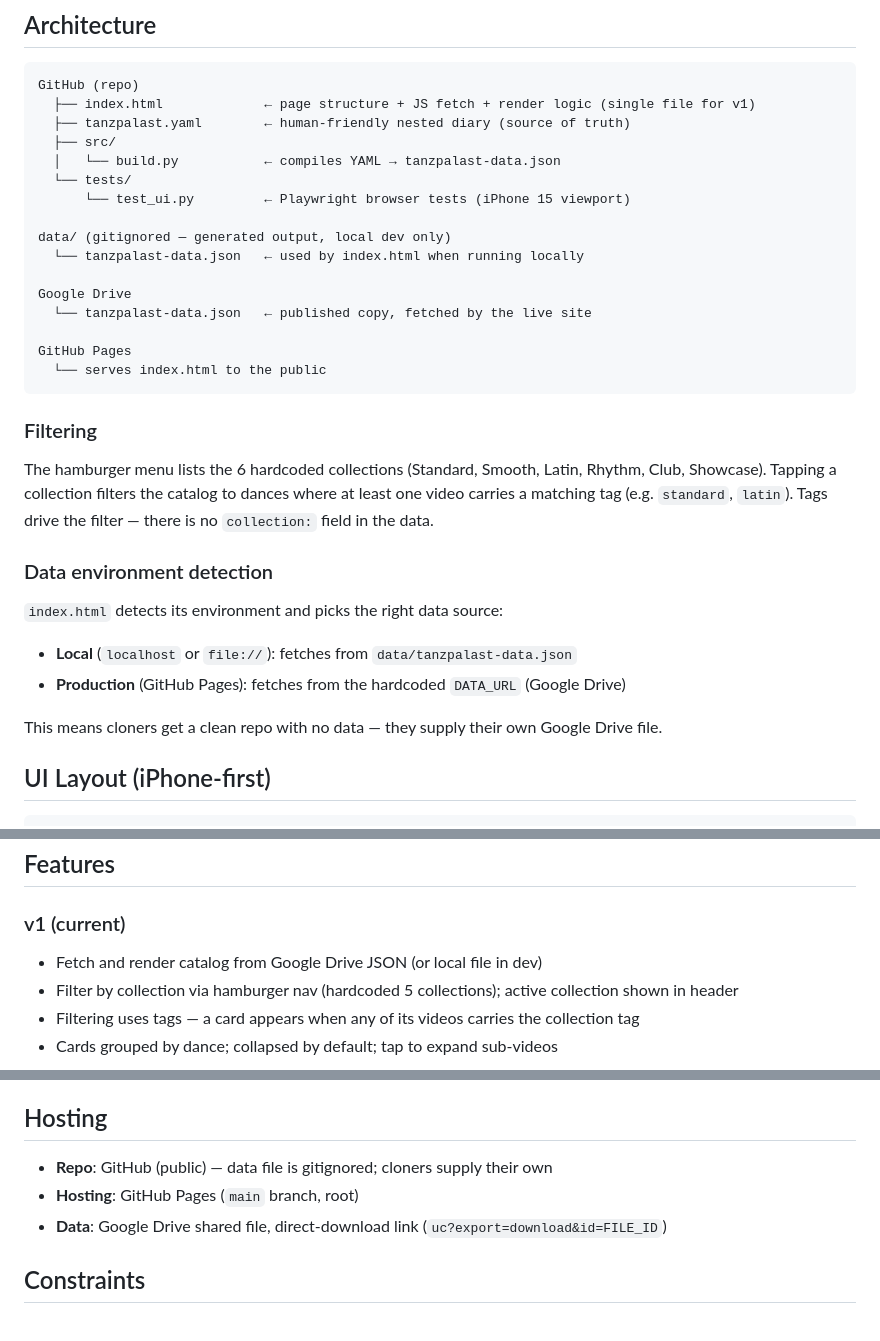
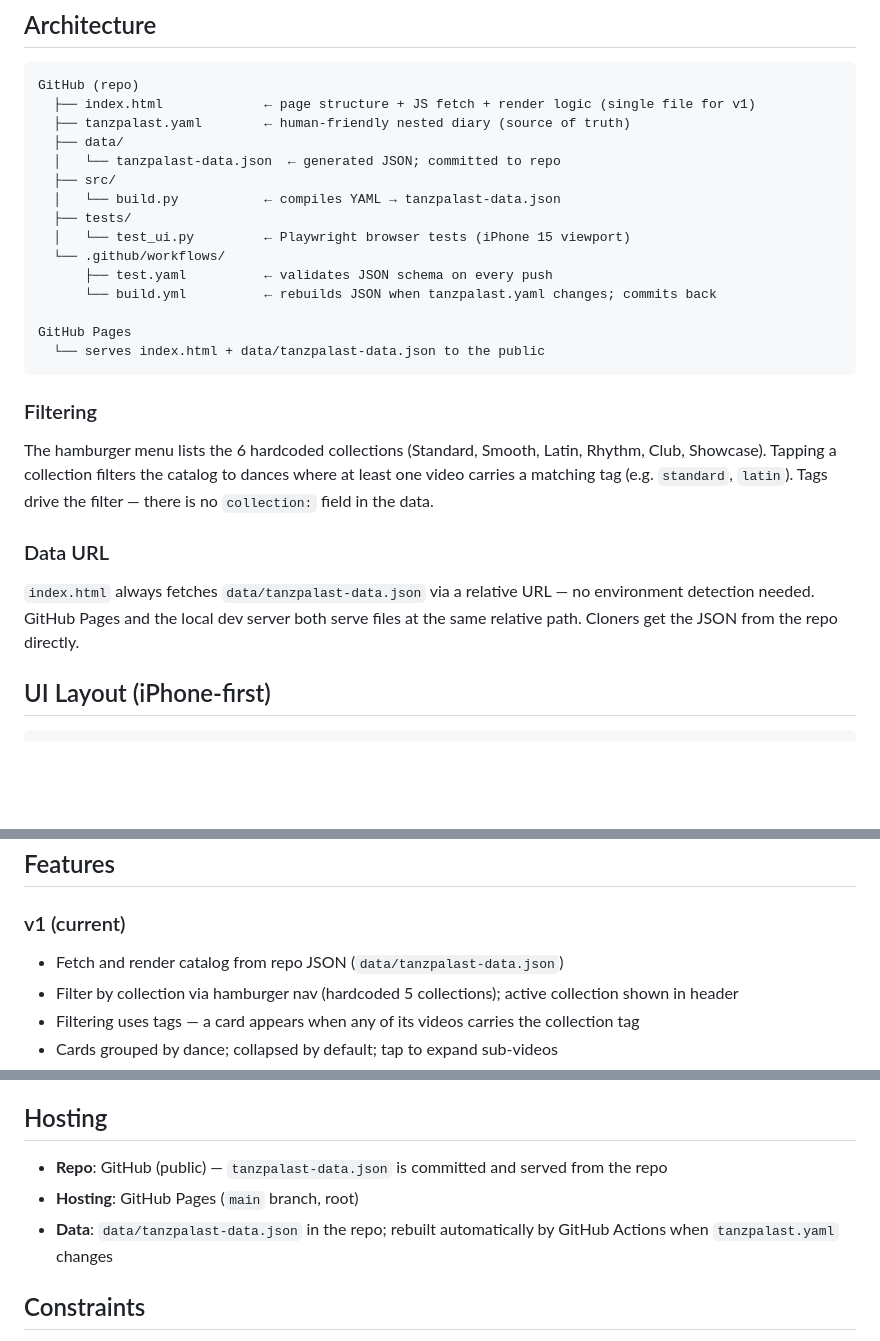
Before and after one commit to piperj/tanzpalast, a Markdown page: SPEC.md, 3 parts joined by grey strips. Drawn GitHub-style; blank space fills up the shorter version.

````diff
--- a/SPEC.md
+++ b/SPEC.md
@@ -16,32 +16,27 @@ A lightweight, browser-based catalog for dance reference and instructional video
 GitHub (repo)
   ├── index.html             ← page structure + JS fetch + render logic (single file for v1)
   ├── tanzpalast.yaml        ← human-friendly nested diary (source of truth)
+  ├── data/
+  │   └── tanzpalast-data.json  ← generated JSON; committed to repo
   ├── src/
   │   └── build.py           ← compiles YAML → tanzpalast-data.json
-  └── tests/
-      └── test_ui.py         ← Playwright browser tests (iPhone 15 viewport)
-
-data/ (gitignored — generated output, local dev only)
-  └── tanzpalast-data.json   ← used by index.html when running locally
-
-Google Drive
-  └── tanzpalast-data.json   ← published copy, fetched by the live site
+  ├── tests/
+  │   └── test_ui.py         ← Playwright browser tests (iPhone 15 viewport)
+  └── .github/workflows/
+      ├── test.yaml          ← validates JSON schema on every push
+      └── build.yml          ← rebuilds JSON when tanzpalast.yaml changes; commits back
 
 GitHub Pages
-  └── serves index.html to the public
+  └── serves index.html + data/tanzpalast-data.json to the public
 ```
 
 ### Filtering
 
 The hamburger menu lists the 6 hardcoded collections (Standard, Smooth, Latin, Rhythm, Club, Showcase). Tapping a collection filters the catalog to dances where at least one video carries a matching tag (e.g. `standard`, `latin`). Tags drive the filter — there is no `collection:` field in the data.
 
-### Data environment detection
+### Data URL
 
-`index.html` detects its environment and picks the right data source:
-- **Local** (`localhost` or `file://`): fetches from `data/tanzpalast-data.json`
-- **Production** (GitHub Pages): fetches from the hardcoded `DATA_URL` (Google Drive)
-
-This means cloners get a clean repo with no data — they supply their own Google Drive file.
+`index.html` always fetches `data/tanzpalast-data.json` via a relative URL — no environment detection needed. GitHub Pages and the local dev server both serve files at the same relative path. Cloners get the JSON from the repo directly.
 
 ## UI Layout (iPhone-first)
 
@@ -151,7 +146,7 @@ A dance card appears under a collection when any of its videos carries that coll
 ## Features
 
 ### v1 (current)
-- Fetch and render catalog from Google Drive JSON (or local file in dev)
+- Fetch and render catalog from repo JSON (`data/tanzpalast-data.json`)
 - Filter by collection via hamburger nav (hardcoded 5 collections); active collection shown in header
 - Filtering uses tags — a card appears when any of its videos carries the collection tag
 - Cards grouped by dance; collapsed by default; tap to expand sub-videos
@@ -168,9 +163,9 @@ A dance card appears under a collection when any of its videos carries that coll
 
 ## Hosting
 
-- **Repo**: GitHub (public) — data file is gitignored; cloners supply their own
+- **Repo**: GitHub (public) — `tanzpalast-data.json` is committed and served from the repo
 - **Hosting**: GitHub Pages (`main` branch, root)
-- **Data**: Google Drive shared file, direct-download link (`uc?export=download&id=FILE_ID`)
+- **Data**: `data/tanzpalast-data.json` in the repo; rebuilt automatically by GitHub Actions when `tanzpalast.yaml` changes
 
 ## Constraints
 
````
Also changed, not shown: CLAUDE.md (+21 -28 lines).
